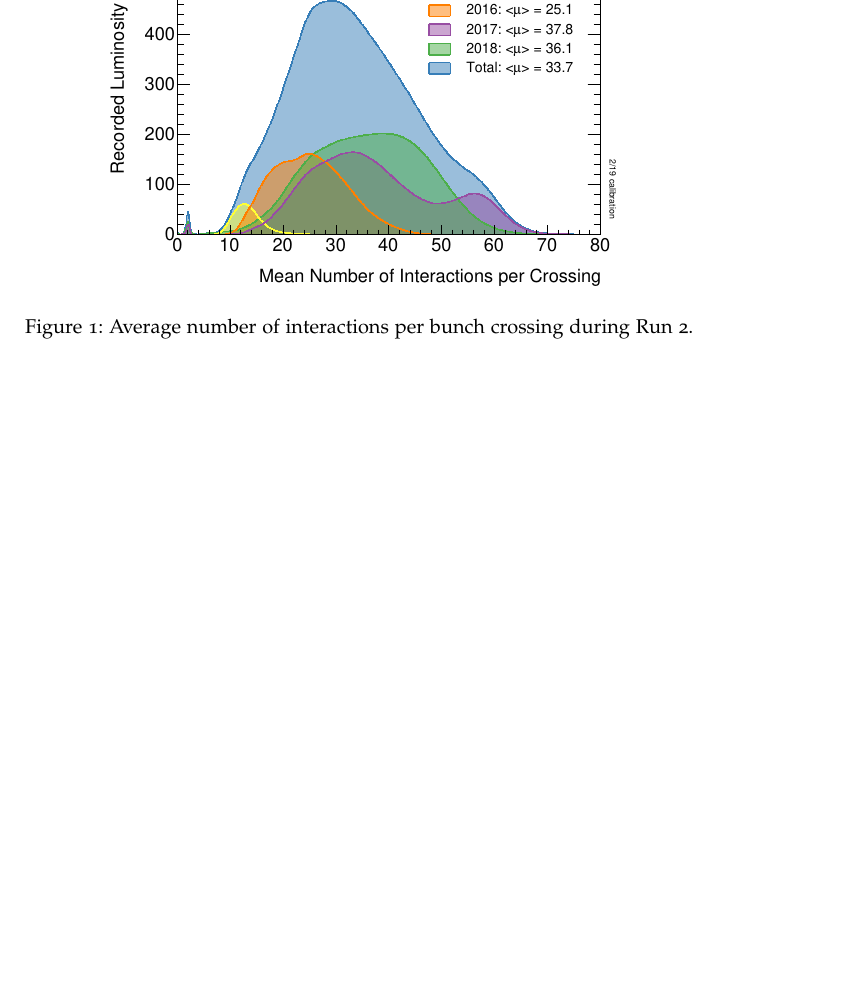
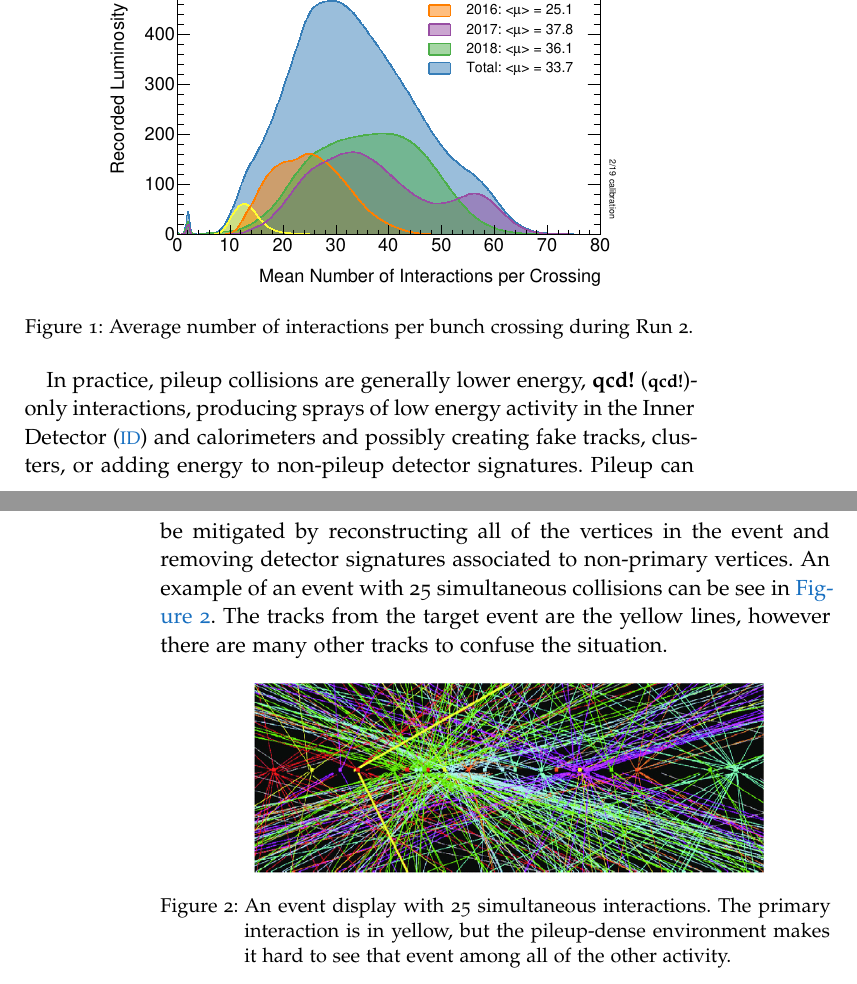
Before and after one commit to lesyahoryn/thesis, a LaTeX thesis (horyn_thesis.tex, which reads Chapters/Accelerators.tex): part of page 31 of 73 before the commit and two parts of pages 31 and 32 of 73 after it, the two joined at a grey line, cut so that both start at the same text, the shorter picture padded with empty space. Compiled offline with pdfLaTeX; a missing font is replaced by an installed copy or a similar font; a LaTeX package or settings file that is missing is left out.

Commit message:
finishing out pileup discussion

```diff
--- a/Chapters/Accelerators.tex
+++ b/Chapters/Accelerators.tex
@@ -87,3 +87,13 @@ While high instantaneous luminosity enables the fast accumulation of data requir
 \caption{Average number of interactions per bunch crossing during Run 2. }
 \label{fig:pileup}
 \end{figure}
+
+In practice, pileup collisions are generally lower energy, \ac{qcd}-only interactions, producing sprays of low energy activity in the \ac{ID} and calorimeters and possibly creating fake tracks, clusters, or adding energy to non-pileup detector signatures.  Pileup can be mitigated by reconstructing all of the vertices in the event and removing detector signatures associated to non-primary vertices. An example of an event with 25 simultaneous collisions can be see in \autoref{fig:pileup}. The tracks from the target event are the yellow lines, however there are many other tracks to confuse the situation.
+
+
+\begin{figure}[htbp]
+\centering
+\includegraphics[width=.8\textwidth]{figures/Detector/lhc-pileup-eventdisplay.png}
+\caption{An event display with 25 simultaneous interactions. The primary interaction is in yellow, but the pileup-dense environment makes it hard to see that event among all of the other activity.}
+\label{fig:pileup}
+\end{figure}
```
Also changed, not shown: scripts/pages.md (+1 -0 lines), figures/Detector/lhc-pileup-eventdisplay.png (added), scripts/pages.pdf, scripts/pages.png.
